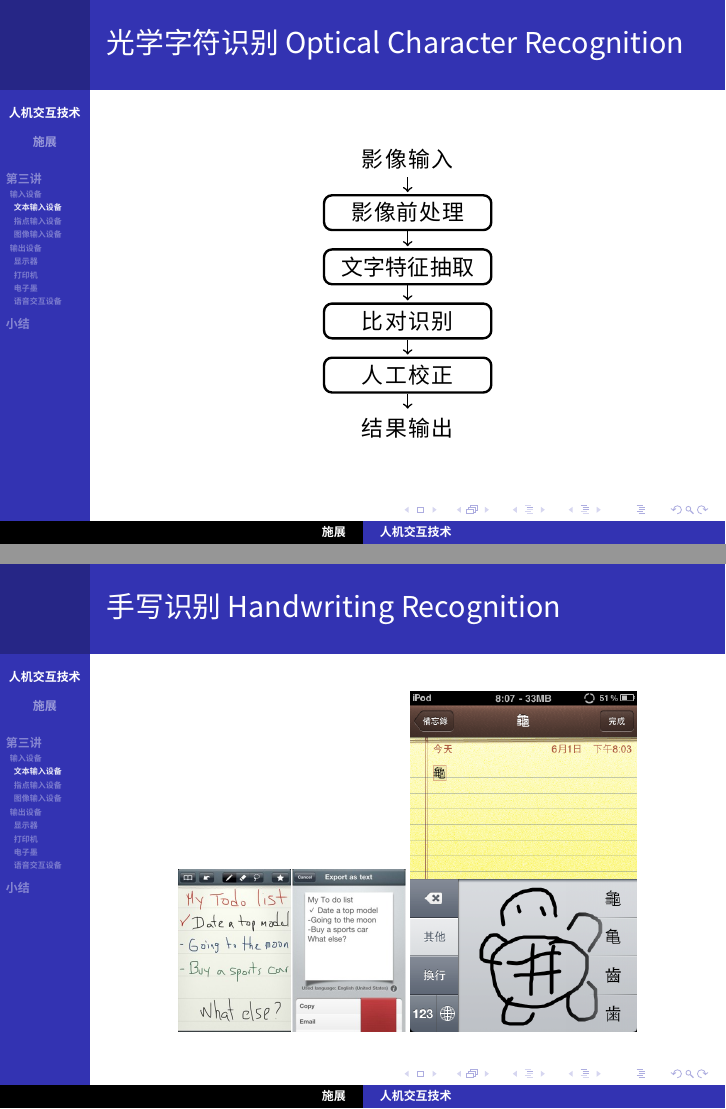
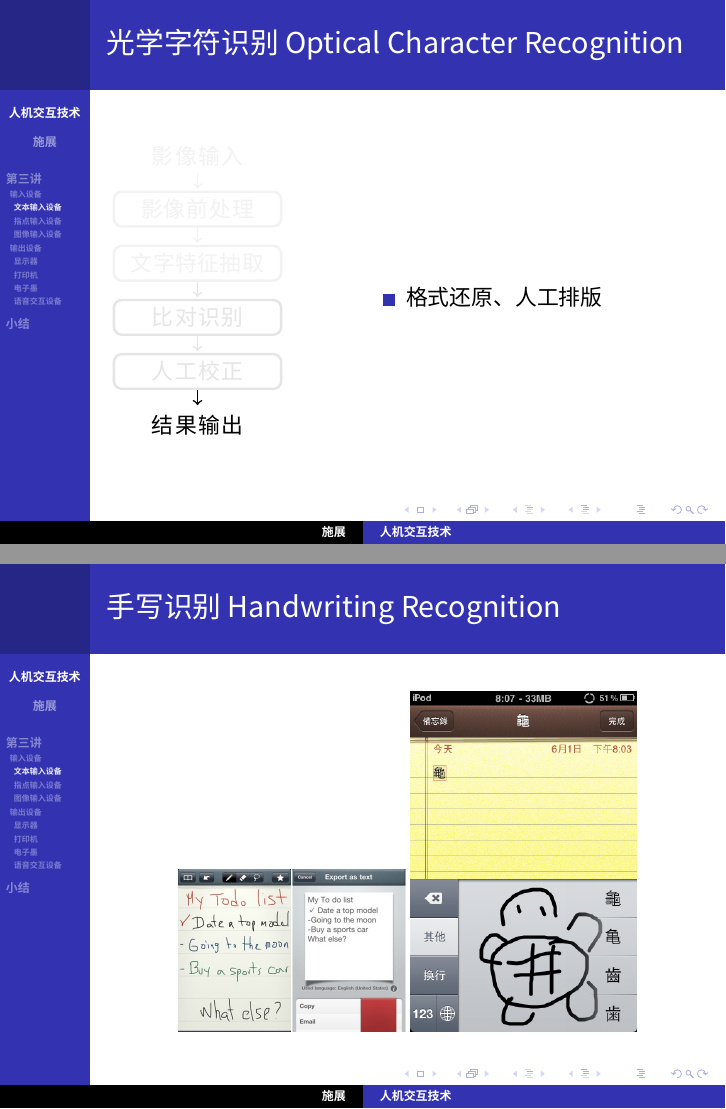
Before and after one commit to cs-course/hci-course, LaTeX slides (lecture03.tex): pages 30 and 32 of 88 before the commit and pages 35 and 37 of 93 after it, joined at a grey line. Compiled offline with XeLaTeX; a missing font is replaced by an installed copy or a similar font.

Commit message:
lecture03 is about to begin

```diff
--- a/lecture03.tex
+++ b/lecture03.tex
@@ -302,6 +302,7 @@
 
 \begin{frame}
 	\frametitle{光学字符识别 Optical Character Recognition}
+	\beamertemplatetransparentcovereddynamicmedium
 	\tikzstyle{punktchain}	= [
 		rectangle,
 		rounded corners,
@@ -323,17 +324,45 @@
 	\tikzstyle{line}	= [draw, thick, <-]
 	\tikzstyle{every join}	= [->, thick, shorten >=1pt]
 %	影像输入、影像前处理、文字特征抽取、比对识别、人工校正、结果输出
-	\begin{center}
+	\begin{columns}
+	\column{4cm}
 	\begin{tikzpicture}
 		[node distance=.3cm, start chain=going below,]
-  		\node[normalchain, join] (a) {影像输入};
-		\node[punktchain, join] (b) {影像前处理};
-		\node[punktchain, join] (c) {文字特征抽取};
-		\node[punktchain, join] (d) {比对识别};
-		\node[punktchain, join] (e) {人工校正};
-		\node[normalchain, join] (f) {结果输出};
+  		\onslide<1>{\node[normalchain, join] (a) {影像输入};}
+		\onslide<2>{\node[punktchain, join] (b) {影像前处理};}
+		\onslide<3>{\node[punktchain, join] (c) {文字特征抽取};}
+		\onslide<4>{\node[punktchain, join] (d) {比对识别};}
+		\onslide<5>{\node[punktchain, join] (e) {人工校正};}
+		\onslide<6>{\node[normalchain, join] (f) {结果输出};}
 	\end{tikzpicture}
-	\end{center}
+	\column{6cm}
+	\begin{itemize}
+		\only<1>{\item 使用光学仪器，如影像扫描仪、传真机或任何摄影器材，将影像转入计算机。}
+		\only<2>{\item 影像正规化、去除噪声、影像矫正等的影像处理，及图文分析、文字行与字分离的文件前处理。}
+		\only<3>{
+			\item 用什么特征、怎么抽取？
+			\begin{itemize}
+				\item 统计的特征，如文字区域内的黑/白点数比;
+				\item 结构的特征，如文字影像细线化后，取得字的笔划端点、交叉点之数量及位置。
+			\end{itemize}
+		}
+		\only<4>{
+			\item 使用特征数据库来进行比对。
+			\begin{itemize}
+				\item 根据不同的特征特性，选用不同的数学距离函数；
+				\item 辅以神经网络、专家系统；
+				\item 字词后处理：相似候选字群，根据上下文选择。
+			\end{itemize}
+		}
+		\only<5>{
+			\item 文字影像与识别文字的对照
+			\item 屏幕信息摆放的位置
+			\item 每一识别文字的候选字、拒认字
+			\item 字词后处理后标示出可能有问题的字词
+		}
+		\only<6>{\item 格式还原、人工排版}
+	\end{itemize}
+	\end{columns}
 \end{frame}
 
 \begin{frame}
```
